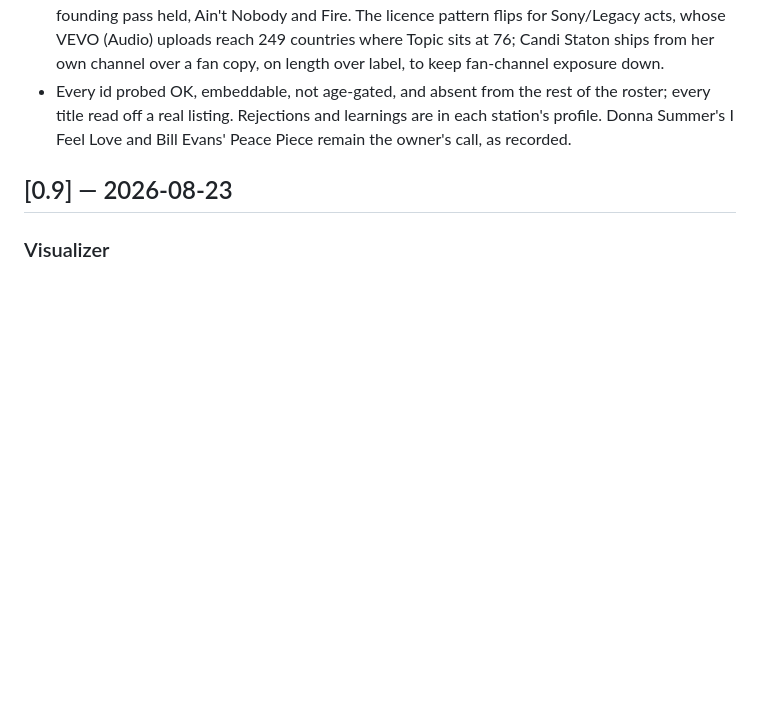
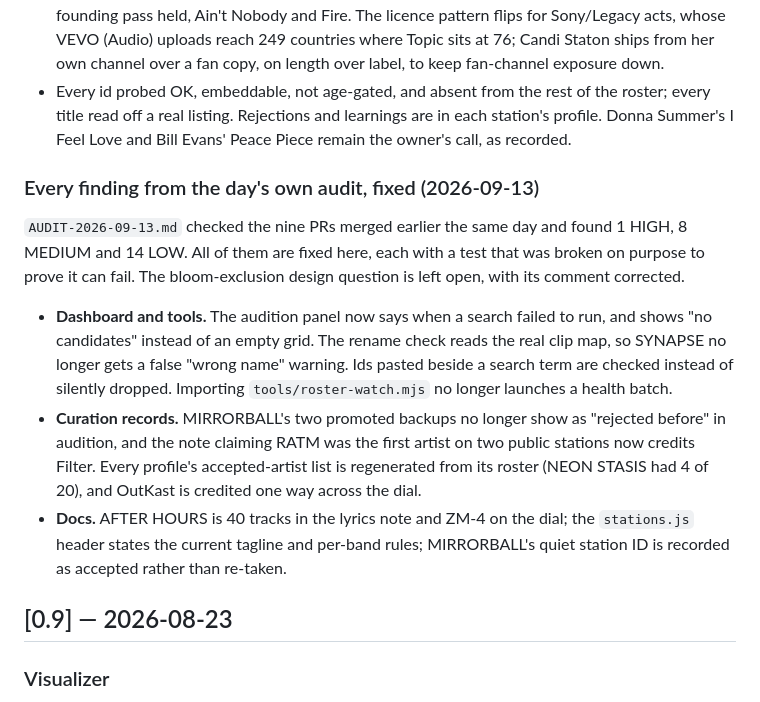
Before and after one commit to hyphen8d/signal, a Markdown page: CHANGELOG.md, the part around the change. GitHub-like rendering; blank space fills up the shorter version.

Commit message:
CHANGELOG: audit-fix section (slices A and D)
Co-Authored-By: Claude Opus 5 (1M context) <noreply@anthropic.com>

```diff
--- a/CHANGELOG.md
+++ b/CHANGELOG.md
@@ -1895,6 +1895,29 @@ smallest on the dial. Each gained ten, to 40, taking the public dial from 660 to
   are in each station's profile. Donna Summer's I Feel Love and Bill Evans'
   Peace Piece remain the owner's call, as recorded.
 
+### Every finding from the day's own audit, fixed (2026-09-13)
+
+`AUDIT-2026-09-13.md` checked the nine PRs merged earlier the same day and
+found 1 HIGH, 8 MEDIUM and 14 LOW. All of them are fixed here, each with a
+test that was broken on purpose to prove it can fail. The bloom-exclusion
+design question is left open, with its comment corrected.
+
+- **Dashboard and tools.** The audition panel now says when a search failed
+  to run, and shows "no candidates" instead of an empty grid. The rename
+  check reads the real clip map, so SYNAPSE no longer gets a false "wrong
+  name" warning. Ids pasted beside a search term are checked instead of
+  silently dropped. Importing `tools/roster-watch.mjs` no longer launches a
+  health batch.
+- **Curation records.** MIRRORBALL's two promoted backups no longer show as
+  "rejected before" in audition, and the note claiming RATM was the first
+  artist on two public stations now credits Filter. Every profile's
+  accepted-artist list is regenerated from its roster (NEON STASIS had 4 of
+  20), and OutKast is credited one way across the dial.
+- **Docs.** AFTER HOURS is 40 tracks in the lyrics note and ZM-4 on the dial;
+  the `stations.js` header states the current tagline and per-band rules;
+  MIRRORBALL's quiet station ID is recorded as accepted rather than re-taken.
+<!-- SLICES-BCE -->
+
 ## [0.9] — 2026-08-23
 
 ### Visualizer
```
